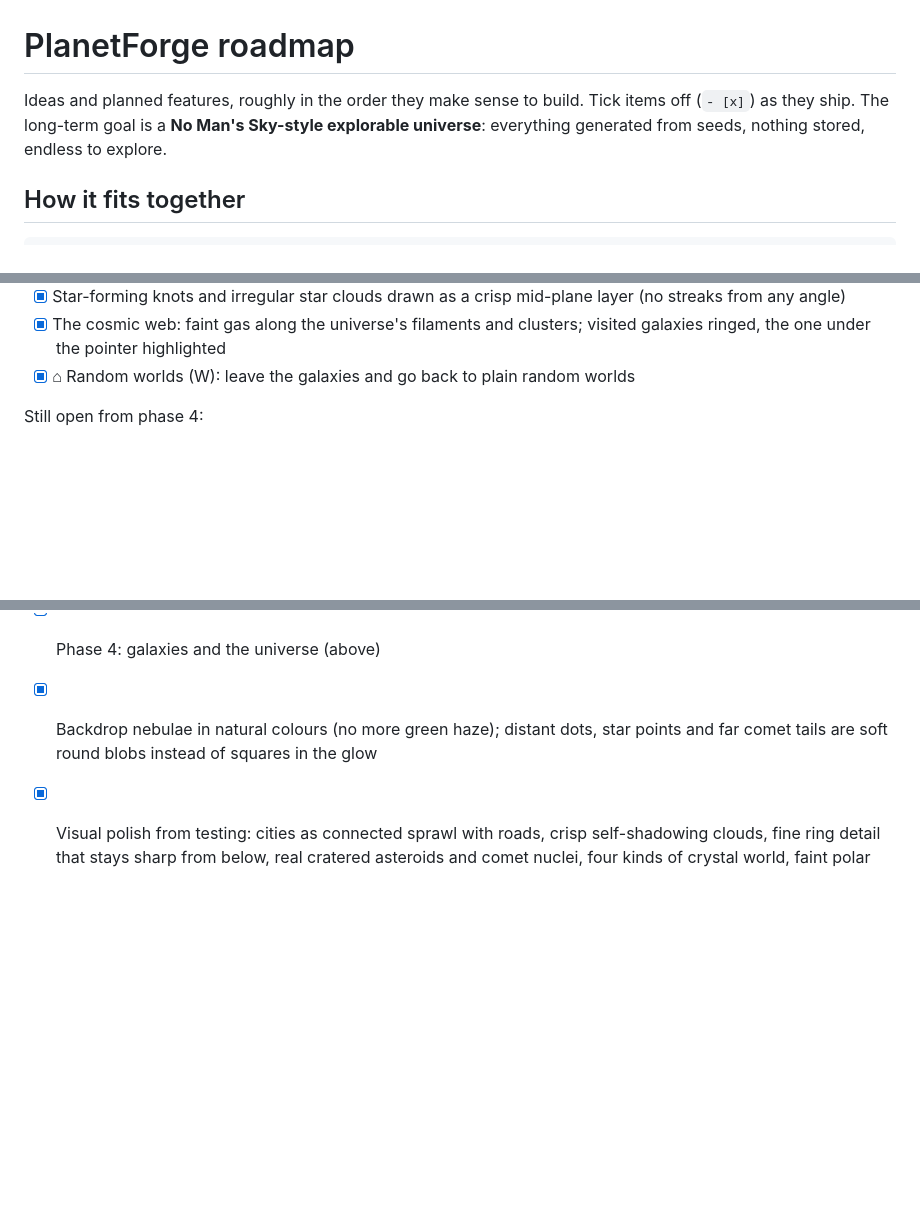
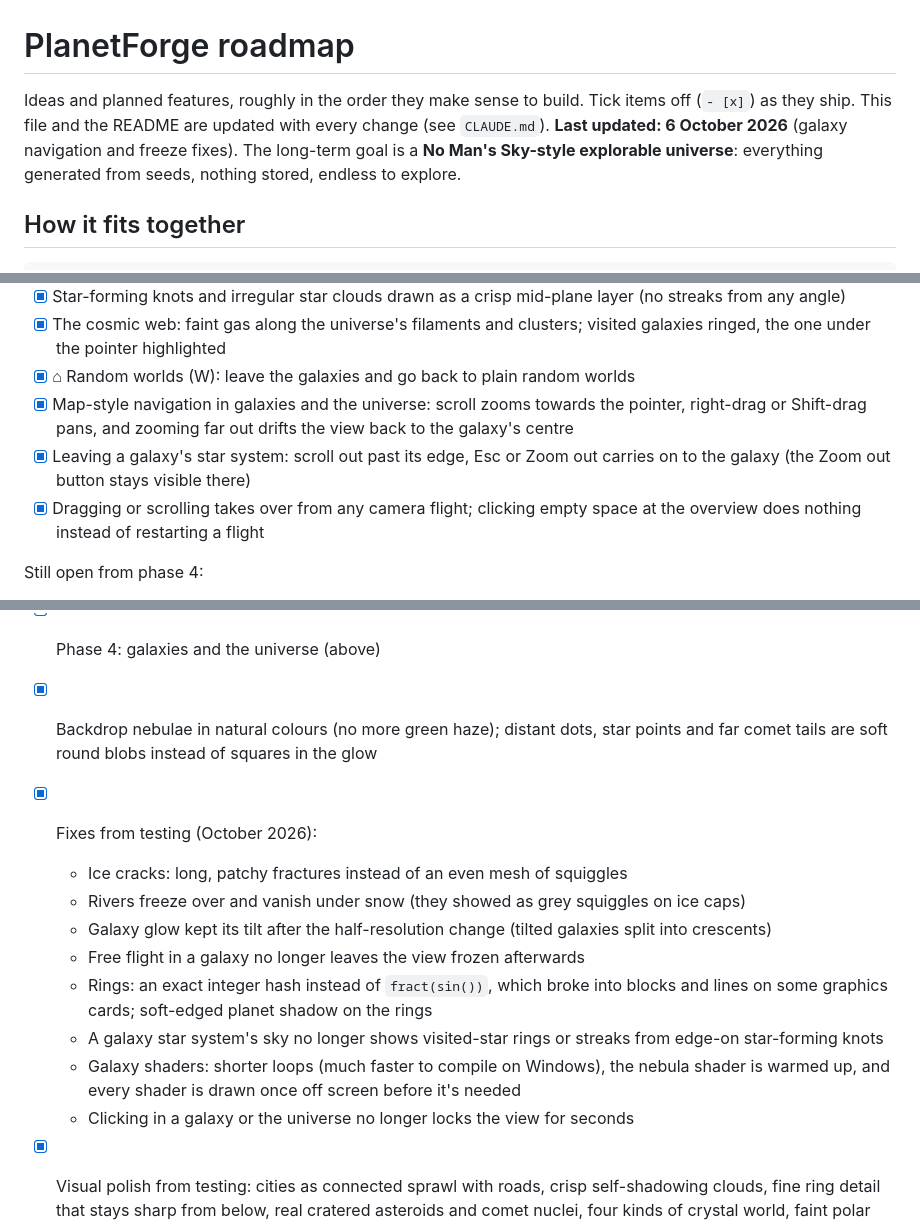
Before and after one commit to friedsalad21/PlanetForge, a Markdown page: ROADMAP.md, 3 parts joined by grey strips. Rendered like a GitHub page; blank space fills up the shorter version.

```diff
--- a/ROADMAP.md
+++ b/ROADMAP.md
@@ -1,6 +1,7 @@
 # PlanetForge roadmap
 
 Ideas and planned features, roughly in the order they make sense to build. Tick items off (`- [x]`) as they ship.
+This file and the README are updated with every change (see `CLAUDE.md`). **Last updated: 6 October 2026** (galaxy navigation and freeze fixes).
 The long-term goal is a **No Man's Sky-style explorable universe**: everything generated from seeds, nothing stored, endless to explore.
 
 ## How it fits together
@@ -88,6 +89,9 @@ Shipped in stages 4a–4f. Old links still open the same worlds: `#123` is a pla
 - [x] Star-forming knots and irregular star clouds drawn as a crisp mid-plane layer (no streaks from any angle)
 - [x] The cosmic web: faint gas along the universe's filaments and clusters; visited galaxies ringed, the one under the pointer highlighted
 - [x] ⌂ Random worlds (W): leave the galaxies and go back to plain random worlds
+- [x] Map-style navigation in galaxies and the universe: scroll zooms towards the pointer, right-drag or Shift-drag pans, and zooming far out drifts the view back to the galaxy's centre
+- [x] Leaving a galaxy's star system: scroll out past its edge, Esc or Zoom out carries on to the galaxy (the Zoom out button stays visible there)
+- [x] Dragging or scrolling takes over from any camera flight; clicking empty space at the overview does nothing instead of restarting a flight
 
 Still open from phase 4:
 
@@ -173,4 +177,13 @@ Still open from phase 4:
 - [x] Fixed black flickering (NaN pixels from a few shaders, plus a clean-up pass before the bloom)
 - [x] Phase 4: galaxies and the universe (above)
 - [x] Backdrop nebulae in natural colours (no more green haze); distant dots, star points and far comet tails are soft round blobs instead of squares in the glow
+- [x] Fixes from testing (October 2026):
+  - Ice cracks: long, patchy fractures instead of an even mesh of squiggles
+  - Rivers freeze over and vanish under snow (they showed as grey squiggles on ice caps)
+  - Galaxy glow kept its tilt after the half-resolution change (tilted galaxies split into crescents)
+  - Free flight in a galaxy no longer leaves the view frozen afterwards
+  - Rings: an exact integer hash instead of `fract(sin())`, which broke into blocks and lines on some graphics cards; soft-edged planet shadow on the rings
+  - A galaxy star system's sky no longer shows visited-star rings or streaks from edge-on star-forming knots
+  - Galaxy shaders: shorter loops (much faster to compile on Windows), the nebula shader is warmed up, and every shader is drawn once off screen before it's needed
+  - Clicking in a galaxy or the universe no longer locks the view for seconds
 - [x] Visual polish from testing: cities as connected sprawl with roads, crisp self-shadowing clouds, fine ring detail that stays sharp from below, real cratered asteroids and comet nuclei, four kinds of crystal world, faint polar hexagons, auroral rings around tipped magnetic poles
```
Also changed, not shown: CLAUDE.md (added, +17 -0 lines), README.md (+5 -3 lines).
